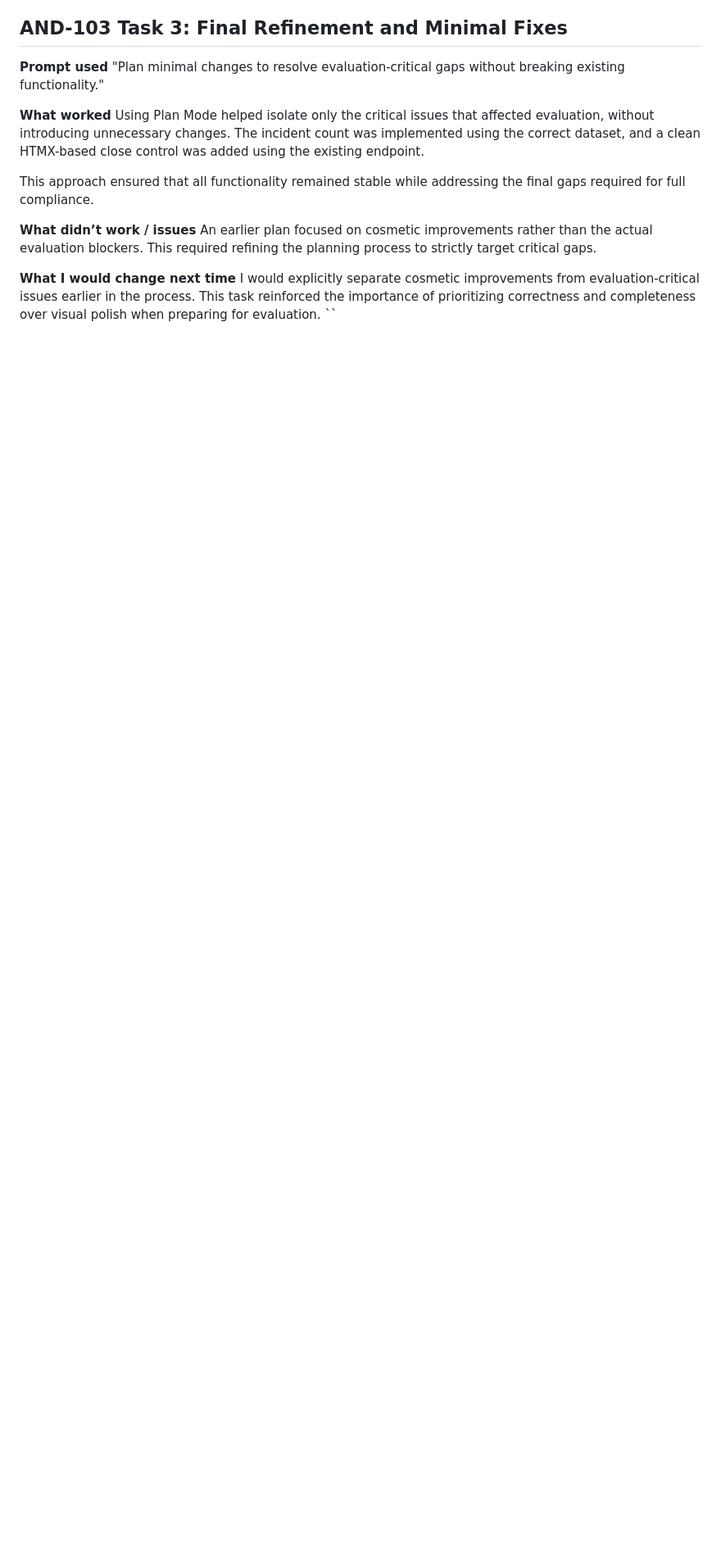
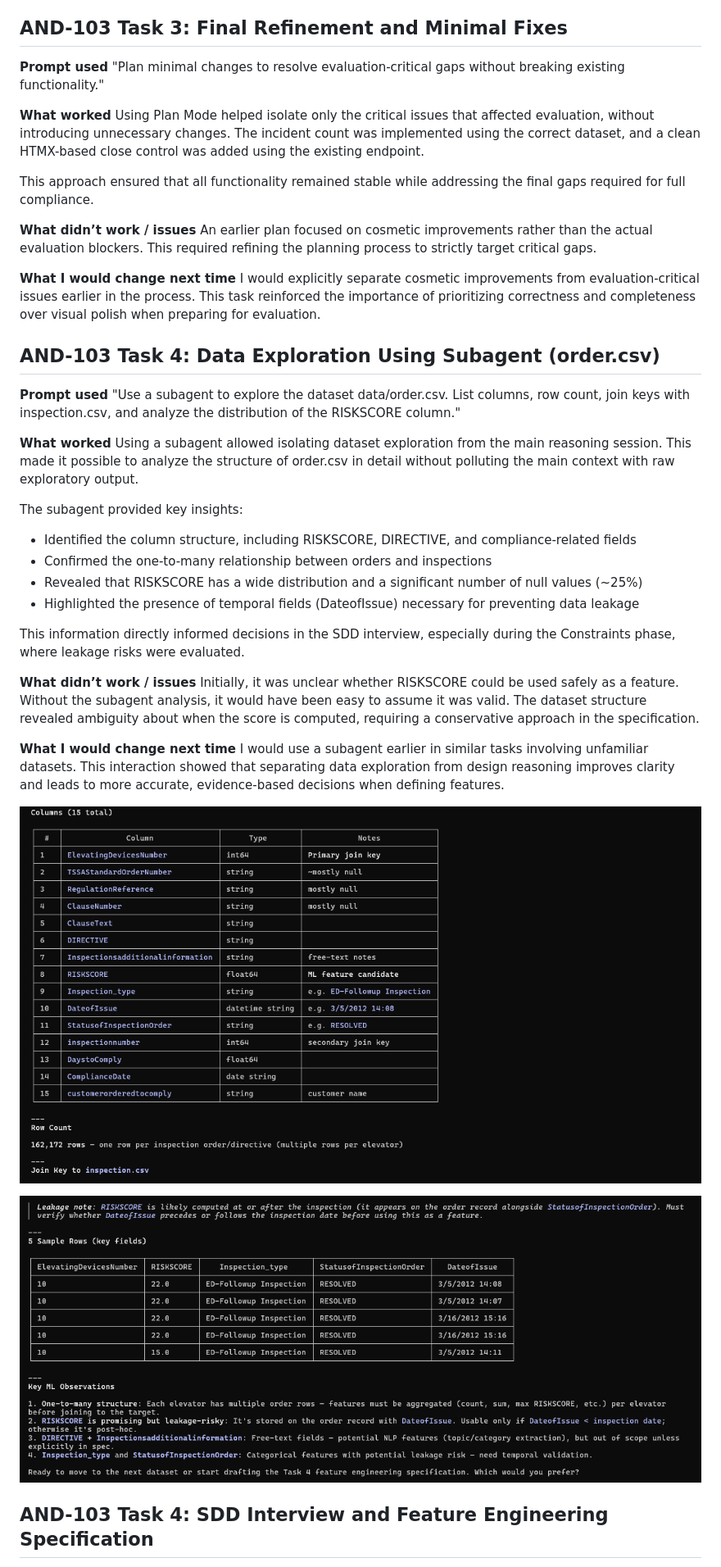
Before and after one commit to j4n1kynt/rocket-elevators-ops-dashboard, a Markdown page: docs/ai-interaction-log.md, the part around one of its changes. Shown at 82% size. Rendered like a GitHub page; pictures changed too: docs/images/SubAgent_Exploration_Task4.png (added), docs/images/SubAgent_Exploration_Task4_2.png (added); blank space fills up the shorter version.

```diff
--- a/docs/ai-interaction-log.md
+++ b/docs/ai-interaction-log.md
@@ -952,4 +952,32 @@ An earlier plan focused on cosmetic improvements rather than the actual evaluati
 
 **What I would change next time**
 I would explicitly separate cosmetic improvements from evaluation-critical issues earlier in the process. This task reinforced the importance of prioritizing correctness and completeness over visual polish when preparing for evaluation.
-``
+
+## AND-103 Task 4: Data Exploration Using Subagent (order.csv)
+
+**Prompt used**
+"Use a subagent to explore the dataset data/order.csv. List columns, row count, join keys with inspection.csv, and analyze the distribution of the RISKSCORE column."
+
+**What worked**
+Using a subagent allowed isolating dataset exploration from the main reasoning session. This made it possible to analyze the structure of order.csv in detail without polluting the main context with raw exploratory output.
+
+The subagent provided key insights:
+- Identified the column structure, including RISKSCORE, DIRECTIVE, and compliance-related fields
+- Confirmed the one-to-many relationship between orders and inspections
+- Revealed that RISKSCORE has a wide distribution and a significant number of null values (~25%)
+- Highlighted the presence of temporal fields (DateofIssue) necessary for preventing data leakage
+
+This information directly informed decisions in the SDD interview, especially during the Constraints phase, where leakage risks were evaluated.
+
+**What didn’t work / issues**
+Initially, it was unclear whether RISKSCORE could be used safely as a feature. Without the subagent analysis, it would have been easy to assume it was valid. The dataset structure revealed ambiguity about when the score is computed, requiring a conservative approach in the specification.
+
+**What I would change next time**
+I would use a subagent earlier in similar tasks involving unfamiliar datasets. This interaction showed that separating data exploration from design reasoning improves clarity and leads to more accurate, evidence-based decisions when defining features.
+
+![Subagent exploration of order.csv — structured output showing columns, row count, RISKSCORE distribution, and sample rows](images/SubAgent_Exploration_Task4.png)
+
+![Subagent exploration of order.csv — continued output showing join key analysis and sample rows detail](images/SubAgent_Exploration_Task4_2.png)
+
+## AND-103 Task 4: SDD Interview and Feature Engineering Specification
+
```
Also changed, not shown: other parts of docs/ai-interaction-log.md (+31 -0 lines), docs/feature_engineering_spec.md (added, +348 -0 lines).
